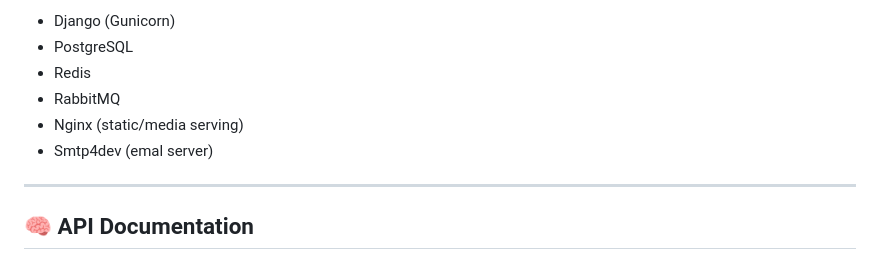
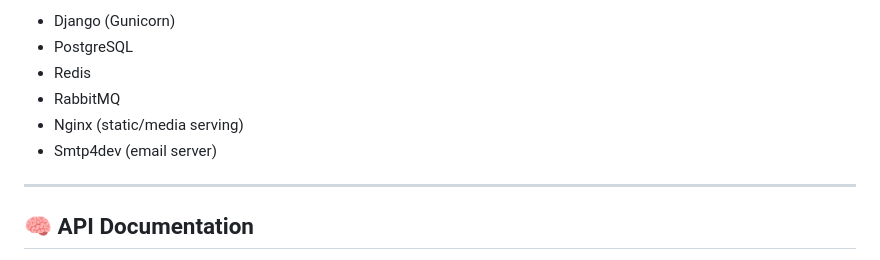
Before and after one commit to hosseinpk/Social_Network, a Markdown page: README.md, the part around the change. Drawn GitHub-style.

```diff
--- a/README.md
+++ b/README.md
@@ -76,7 +76,7 @@ This will start:
 - Redis
 - RabbitMQ
 - Nginx (static/media serving)
-- Smtp4dev (emal server)
+- Smtp4dev (email server)
 
 ---
 
```
